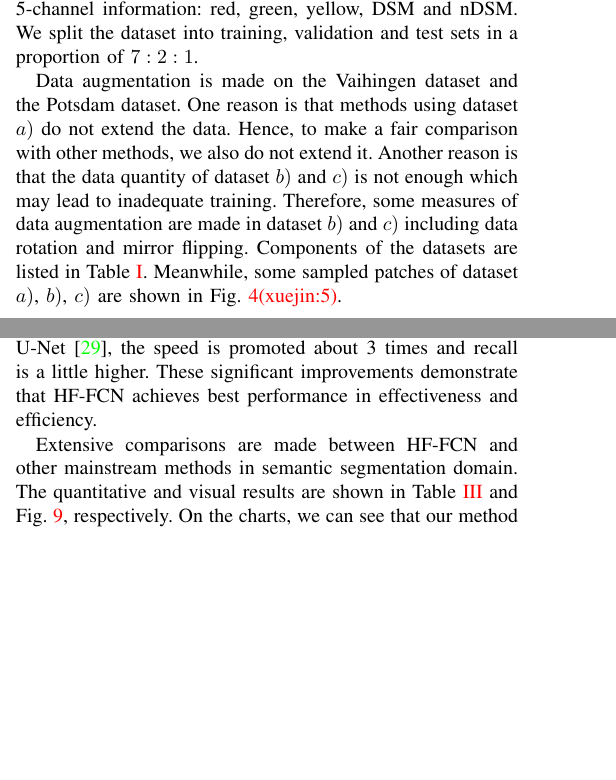
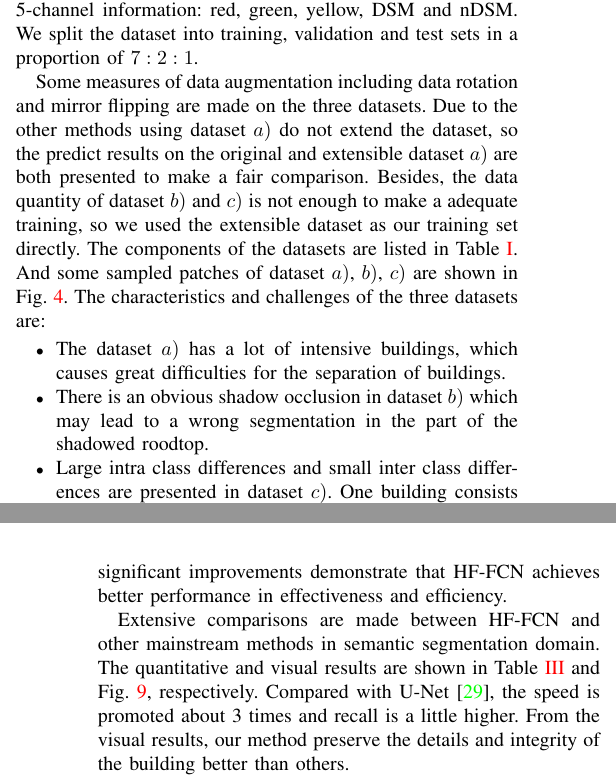
Before and after one commit to qinfeiyu19941208/3D_Re, a LaTeX paper (3D_reconstruction_version1/bare_jrnl.tex, which reads 3D_reconstruction_version1/Experiments.tex, 3D_reconstruction_version1/Results.tex): two parts of the columns of pages 5 and 6 of 12 before the commit and two parts of the columns of pages 5 and 7 of 12 after it, joined at a grey line, cut so that both start at the same text, the shorter picture padded with empty space. Compiled offline with pdfLaTeX; a missing font is replaced by an installed copy or a similar font; a LaTeX package or settings file that is missing is left out.

Commit message:
some modifications

```diff
--- a/3D_reconstruction_version1/Experiments.tex
+++ b/3D_reconstruction_version1/Experiments.tex
@@ -29,13 +29,17 @@ We split the dataset into training, validation and test sets in a proportion of
 
 
 
-Data augmentation is made on the Vaihingen dataset and the Potsdam dataset.
-One reason is that methods using dataset ${a)}$ do not extend the data.
-Hence, to make a fair comparison with other methods, we also do not extend it.
-Another reason is that the data quantity of dataset ${b)}$ and ${c)}$ is not enough which may lead to inadequate training.
-Therefore, some measures of data augmentation are made in dataset ${b)}$ and ${c)}$ including data rotation and mirror flipping.
-Components of the datasets are listed in Table~\ref{table:dataset-composition}.
-Meanwhile, some sampled patches of dataset ${a)}$, ${b)}$, ${c)}$ are shown in Fig.~\ref{fig:dataset_sample}\cxj{5}.
+Some measures of data augmentation including data rotation and mirror flipping are made on the three datasets.
+Due to the other methods using dataset ${a)}$ do not extend the dataset, so the predict results on the original and extensible dataset $a)$ are both presented to make a fair comparison.
+Besides, the data quantity of dataset ${b)}$ and ${c)}$ is not enough to make a adequate training, so we used the extensible dataset as our training set directly.
+The components of the datasets are listed in Table~\ref{table:dataset-composition}.
+And some sampled patches of dataset ${a)}$, ${b)}$, ${c)}$ are shown in Fig.~\ref{fig:dataset_sample}.
+The characteristics and challenges of the three datasets are:
+\begin{itemize}
+ \item The dataset ${a)}$ has a lot of intensive buildings, which causes great difficulties for the separation of buildings.
+ \item There is an obvious shadow occlusion in dataset ${b)}$ which may lead to a wrong segmentation in the part of the shadowed roodtop.
+ \item Large intra class differences and small inter class differences are presented in dataset ${c)}$. One building consists of several materials while the roads and buildings are the similar colour.
+\end{itemize}
 
 
 \begin{figure}
--- a/3D_reconstruction_version1/Results.tex
+++ b/3D_reconstruction_version1/Results.tex
@@ -22,10 +22,11 @@ In addition, we also tried different feature extractor networks, VGG16 Net and R
 \subsection{Massachusetts dataset}
 On the Massachusetts dataset, our method is compared to both the non-deep-learning algorithms and deep-learning based approaches. Table~\ref{table:Mass-results}\cxj{4} present the quantitative analysis. A standard and relaxed precision and recall are amply to make a comparison.
 From the result, our method shows obvious superiority in terms of speed and precision. When comparing with Satio\-multi\-MA\&CIS~\cite{IEEEexample:saito2016multiple}, the standard and relaxed recall of our method are $5.5\%$ and $1.3\%$ higher than it. Meanwhile, the time cost is reduced from 67.84s to 1.07s and the speed is promoted about 63 times.
+These significant improvements demonstrate that HF-FCN achieves better performance in effectiveness and efficiency.
+
+Extensive comparisons are made between HF-FCN and other mainstream methods in semantic segmentation domain. The quantitative and visual results are shown in Table~\ref{table:Mass-results} and Fig.~\ref{fig:Mass-visi-result}, respectively.
 Compared with U-Net~\cite{IEEEexample:ronneberger2015u}, the speed is promoted about 3 times and recall is a little higher.
-These significant improvements demonstrate that HF-FCN achieves best performance in effectiveness and efficiency.
-
-Extensive comparisons are made between HF-FCN and other mainstream methods in semantic segmentation domain. The quantitative and visual results are shown in Table~\ref{table:Mass-results} and Fig.~\ref{fig:Mass-visi-result}, respectively. On the charts, we can see that our method better performance in speed and precision. And the details and integrity of the building are well preserved by our method.
+From the visual results, our method preserve the details and integrity of the building better than others.
 \begin{table}
 \centering
 \caption {Correctness at breakeven of HF-FCN v.s. \cite{IEEEexample:mnih2013machine}\cite{IEEEexample:saito2016multiple}\cite{IEEEexample:alshehhi2017simultaneous}\cite{IEEEexample:Long_2015_CVPR}\cite{IEEEexample:badrinarayanan2017segnet}
@@ -54,7 +55,7 @@ HF-FCN4s &0.9632&0.8394&$\bm{0.99}$\\
 \end{tabular}
 \end{table}
 
-To explore which kinds of information extracted by hierarchical fusion operation in Part 2.
+In addition, to explore which kinds of information extracted by hierarchical fusion operation in Part 2.
 Some upsampled feature maps ${\left\{U_1,U_2,U_3,U_7,U_{10},U_{13}\right\}}$ are shown in Fig.~\ref{fig:feature_maps}.
 The U1\_1 (${U_1}$) in Fig.~\ref{fig:feature_maps}(b) means the upsampled feature maps from F1\_1 (${F_1}$) which are feature maps generated from conv1\_1 in VGG16 Net.
 Due to small receptive field of conv1\_1 and conv1\_2, they extract low-level features like edges.
```
Also changed, not shown: 3D_reconstruction_version1/Results.tex (10 more changed lines), 5 other files.
